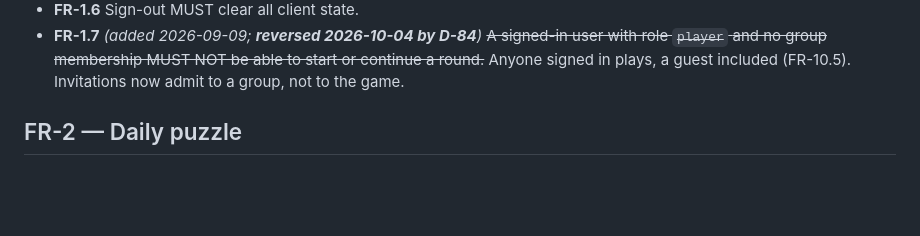
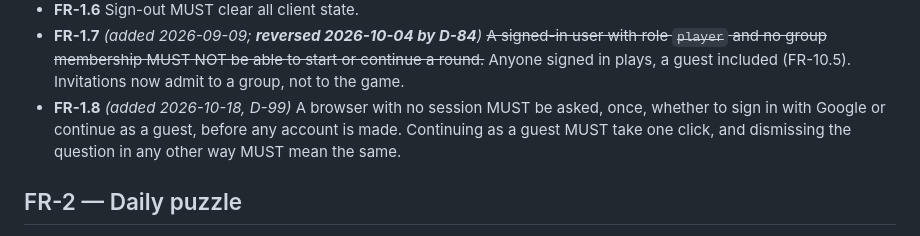
Before and after one commit to Thinato/mondo, a Markdown page: docs/01-requirements.md, the part around the change. Rendered like a GitHub page; blank space fills up the shorter version.

```diff
--- a/docs/01-requirements.md
+++ b/docs/01-requirements.md
@@ -34,6 +34,9 @@ Requirement IDs are stable. Reference them in commits, PRs, and tests.
 - **FR-1.7** *(added 2026-09-09; **reversed 2026-10-04 by D-84**)* ~~A signed-in user with role
   `player` and no group membership MUST NOT be able to start or continue a round.~~ Anyone signed
   in plays, a guest included (FR-10.5). Invitations now admit to a group, not to the game.
+- **FR-1.8** *(added 2026-10-18, D-99)* A browser with no session MUST be asked, once, whether to
+  sign in with Google or continue as a guest, before any account is made. Continuing as a guest
+  MUST take one click, and dismissing the question in any other way MUST mean the same.
 
 ## FR-2 — Daily puzzle
 
```
Also changed, not shown: CLAUDE.md (+3 -2 lines), docs/00-brief.md (+1 -0 lines).
